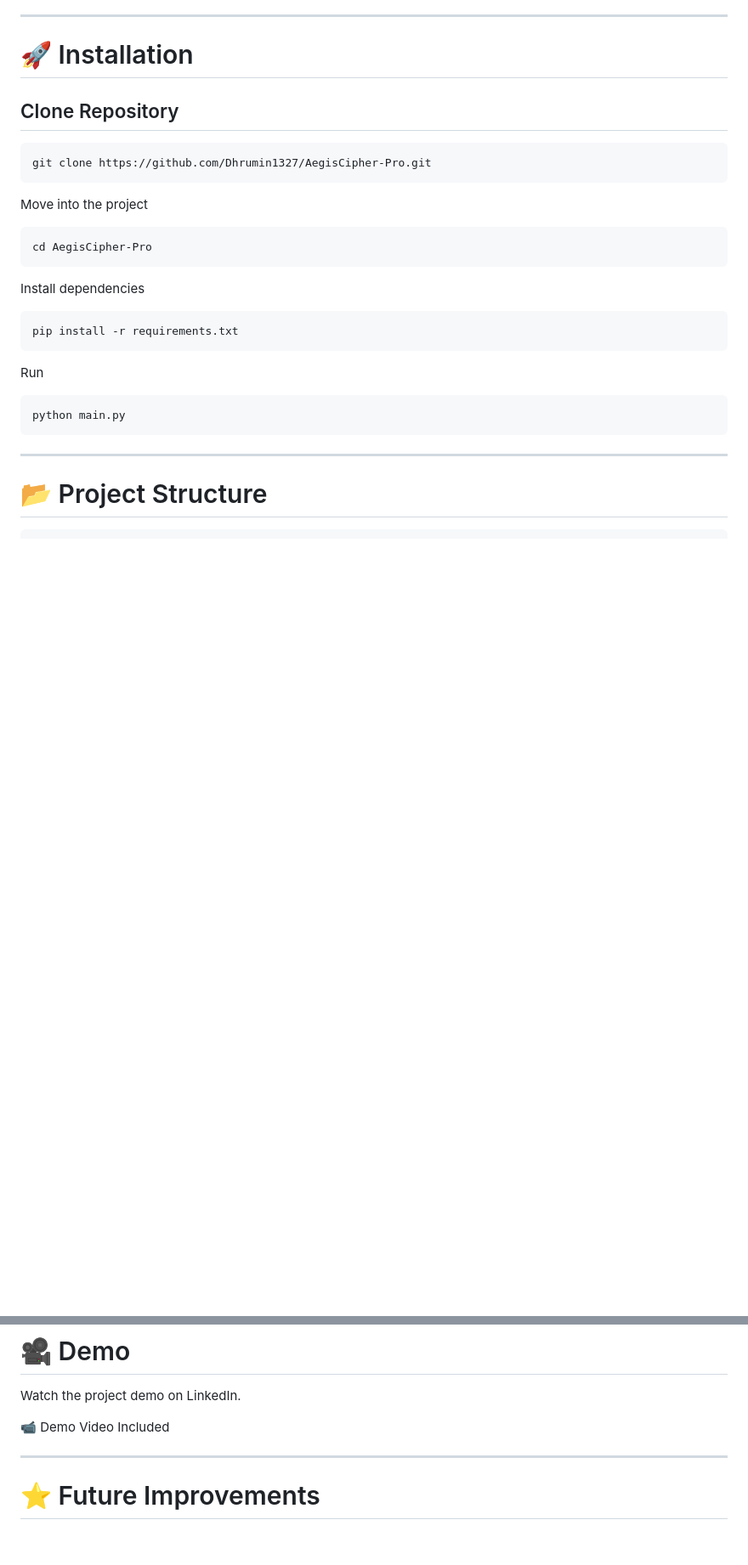
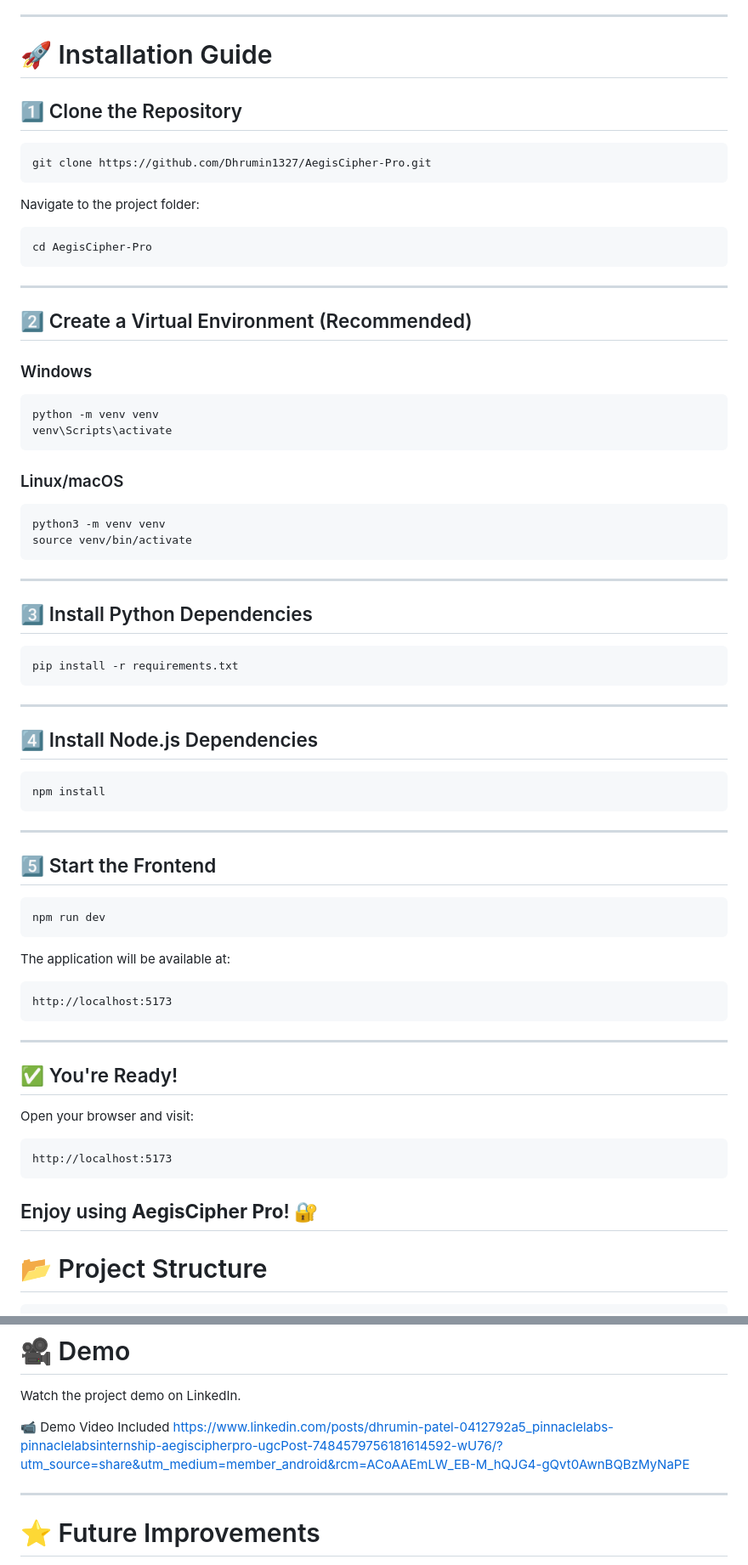
Before and after one commit to Dhrumin1327/AegisCipher-Pro, a Markdown page: README.md, 2 parts joined by grey strips. Shown at 85% size. Rendered like a GitHub page; blank space fills up the shorter version.

````diff
--- a/README.md
+++ b/README.md
@@ -86,32 +86,79 @@ This project was developed as **Task 01** during my **Cybersecurity Internship a
 
 ---
 
-# 🚀 Installation
+# 🚀 Installation Guide
 
-## Clone Repository
+## 1️⃣ Clone the Repository
 
 ```bash
 git clone https://github.com/Dhrumin1327/AegisCipher-Pro.git
 ```
 
-Move into the project
+Navigate to the project folder:
 
 ```bash
 cd AegisCipher-Pro
 ```
 
-Install dependencies
+---
+
+## 2️⃣ Create a Virtual Environment (Recommended)
+
+### Windows
+
+```bash
+python -m venv venv
+venv\Scripts\activate
+```
+
+### Linux/macOS
+
+```bash
+python3 -m venv venv
+source venv/bin/activate
+```
+
+---
+
+## 3️⃣ Install Python Dependencies
 
 ```bash
 pip install -r requirements.txt
 ```
 
-Run
+---
+
+## 4️⃣ Install Node.js Dependencies
 
 ```bash
-python main.py
+npm install
 ```
 
+---
+
+## 5️⃣ Start the Frontend
+
+```bash
+npm run dev
+```
+
+The application will be available at:
+
+```
+http://localhost:5173
+```
+
+---
+
+## ✅ You're Ready!
+
+Open your browser and visit:
+
+```
+http://localhost:5173
+```
+
+Enjoy using **AegisCipher Pro**! 🔐
 ---
 
 # 📂 Project Structure
@@ -165,6 +212,7 @@ This project helped me gain practical knowledge in:
 Watch the project demo on LinkedIn.
 
 📹 Demo Video Included
+https://www.linkedin.com/posts/dhrumin-patel-0412792a5_pinnaclelabs-pinnaclelabsinternship-aegiscipherpro-ugcPost-7484579756181614592-wU76/?utm_source=share&utm_medium=member_android&rcm=ACoAAEmLW_EB-M_hQJG4-gQvt0AwnBQBzMyNaPE
 
 ---
 
````
